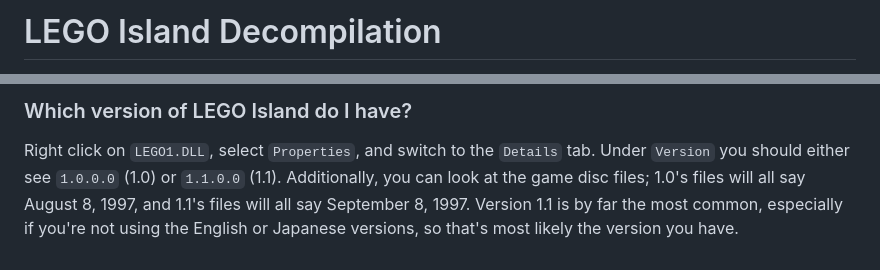
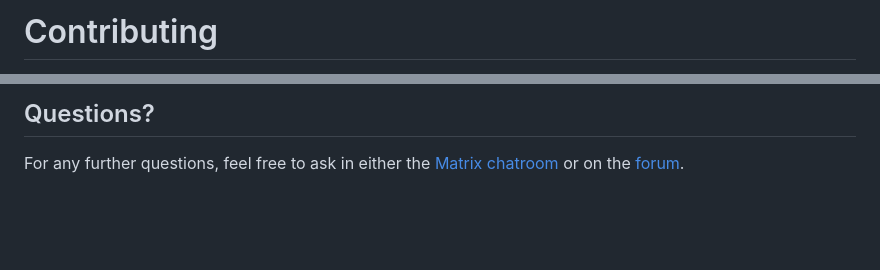
Before and after one commit to isledecomp/isle, a Markdown page: README.md, 2 parts joined by grey strips. GitHub-like rendering; blank space fills up the shorter version.

```diff
--- a/README.md
+++ b/README.md
@@ -1,2 +1,2 @@
-# LEGO Island Decompilation
+# Contributing
 
@@ -57,4 +52,4 @@ If you're interested in helping/contributing to this project, check out the [CON
 
-### Which version of LEGO Island do I have?
+## Questions?
 
-Right click on `LEGO1.DLL`, select `Properties`, and switch to the `Details` tab. Under `Version` you should either see `1.0.0.0` (1.0) or `1.1.0.0` (1.1). Additionally, you can look at the game disc files; 1.0's files will all say August 8, 1997, and 1.1's files will all say September 8, 1997. Version 1.1 is by far the most common, especially if you're not using the English or Japanese versions, so that's most likely the version you have.
+For any further questions, feel free to ask in either the [Matrix chatroom](https://matrix.to/#/#isledecomp:matrix.org) or on the [forum](https://forum.mattkc.com/viewforum.php?f=1).
```
Also changed, not shown: other parts of README.md (+29 -34 lines).
